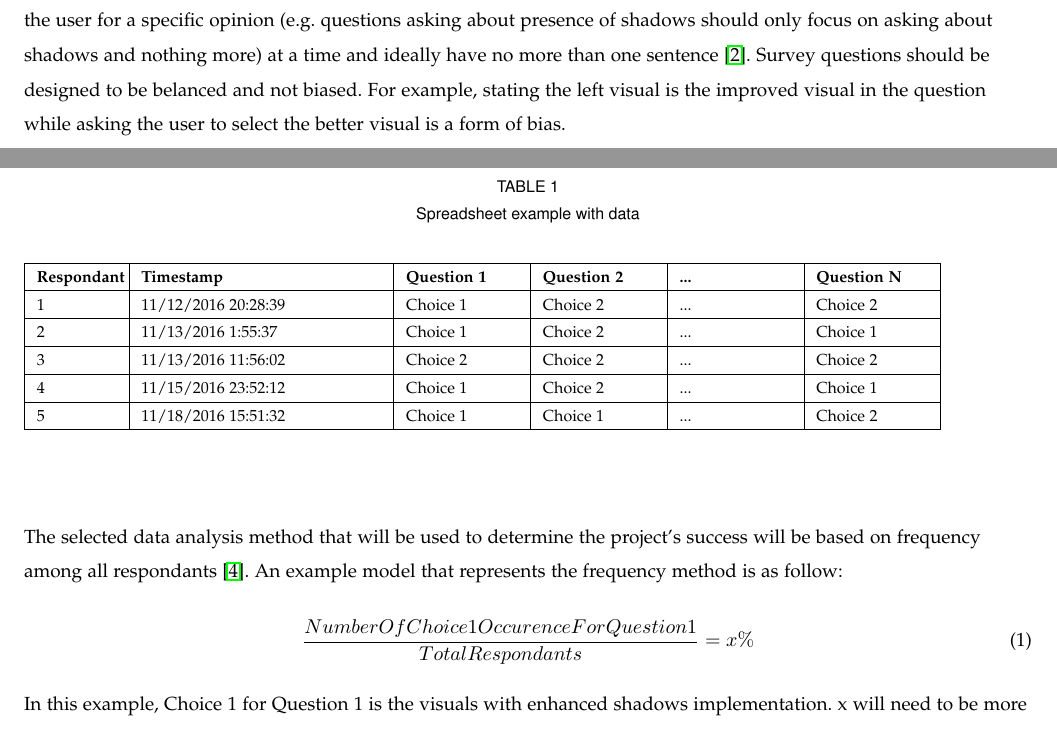
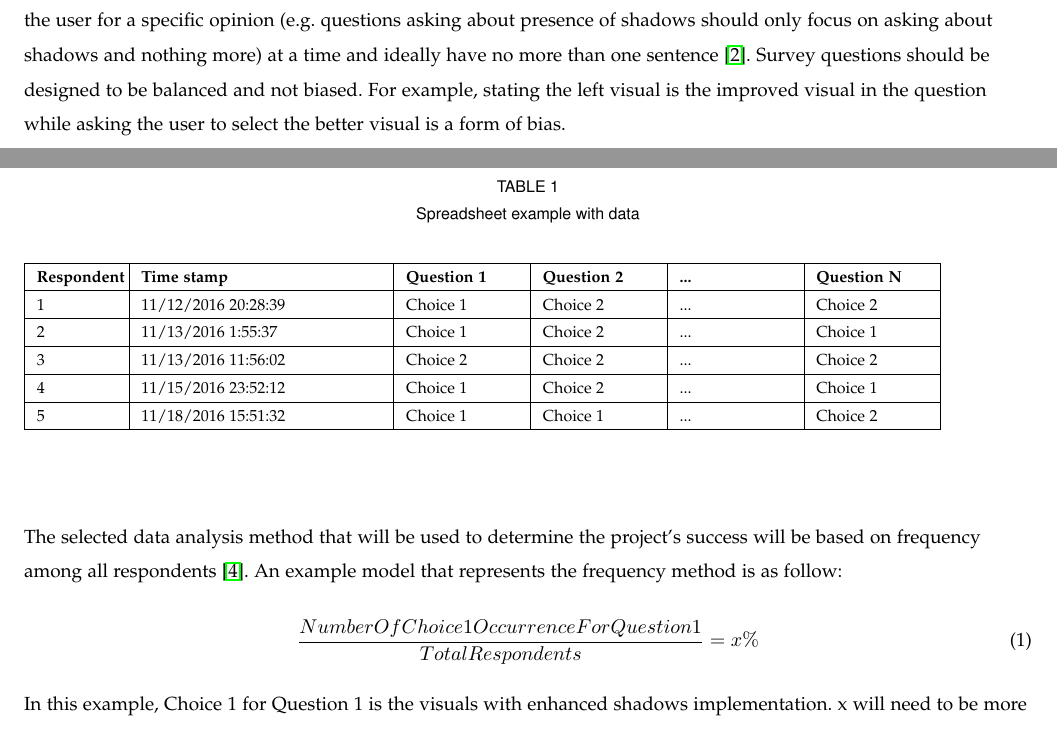
Before and after one commit to danielgwj/capstone12, a LaTeX paper (DesignDocument/designdoc.tex): two parts of pages 6 and 7 of 8, joined at a grey line, cut so that both start at the same text. Compiled offline with pdfLaTeX; a missing font is replaced by an installed copy or a similar font; a LaTeX package or settings file that is missing is left out.

Commit message:
Ran through spell check

```diff
--- a/DesignDocument/designdoc.tex
+++ b/DesignDocument/designdoc.tex
@@ -190,7 +190,7 @@ Methods of interaction provided by Google Forms include:
 
 Users should not be overwhelmed by information in the interface while taking the survey.
 Survey questions should ask the user for a specific opinion (e.g. questions asking about presence of shadows should only focus on asking about shadows and nothing more) at a time and ideally have no more than one sentence \cite{SMquestions}.
-Survey questions should be designed to be belanced and not biased.
+Survey questions should be designed to be balanced and not biased.
 For example, stating the left visual is the improved visual in the question while asking the user to select the better visual is a form of bias.
 
 \newpage
@@ -224,7 +224,7 @@ The participant’s responses (answer to each questions) are recorded below the
 \caption{Spreadsheet example with data}
 \begin{tabular}{ | m{5em} | m{15em} | m{7em} | m{7em} | m{7em} |  m{7em} | }
 \hline
-\textbf{Respondant}  & \textbf{Timestamp}  & \textbf{Question 1} & \textbf{Question 2} & \textbf{...} & \textbf{Question N} \\ \hline
+\textbf{Respondent}  & \textbf{Time stamp}  & \textbf{Question 1} & \textbf{Question 2} & \textbf{...} & \textbf{Question N} \\ \hline
 1 & 11/12/2016 20:28:39 & Choice 1 & Choice 2 & ... & Choice 2 \\ \hline
 2 & 11/13/2016 1:55:37 & Choice 1 & Choice 2 & ... & Choice 1 \\ \hline
 3 & 11/13/2016 11:56:02 & Choice 2 & Choice 2 & ... & Choice 2 \\ \hline
@@ -236,11 +236,11 @@ The participant’s responses (answer to each questions) are recorded below the
 \end{table}
 \end{center}
 
-The selected data analysis method that will be used to determine the project's success will be based on frequency among all respondants \cite{SManalysis}.
+The selected data analysis method that will be used to determine the project's success will be based on frequency among all respondents \cite{SManalysis}.
 An example model that represents the frequency method is as follow:
 
 \begin{equation}
-\frac{Number Of Choice 1 Occurence For Question 1}{Total Respondants} = x\%
+\frac{Number Of Choice 1 Occurrence For Question 1}{Total Respondents} = x\%
 \end{equation}
 
 \vspace{3mm}
```
Also changed, not shown: DesignDocument/designdoc.tex (6 more changed lines).
